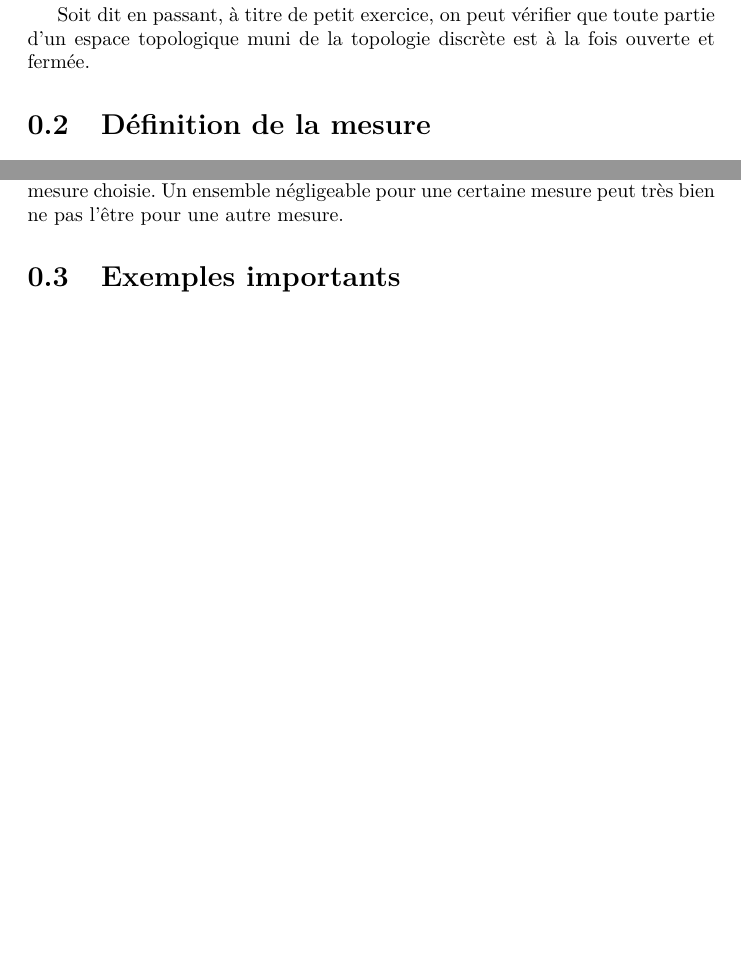
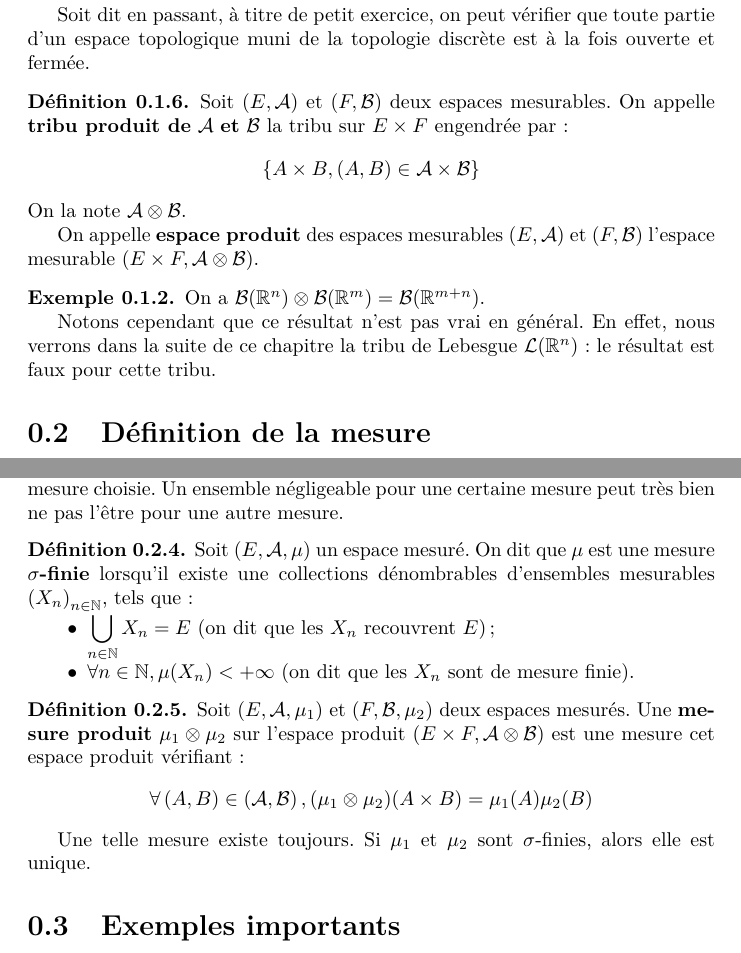
Before and after one commit to cesar-alm/math-et-al, a LaTeX document (integ-proba/chapitres/intro_theorie_mesure.tex): two parts of pages 2 and 3 of 6 before the commit and two parts of pages 2 and 3 of 7 after it, joined at a grey line, cut so that both start at the same text, the shorter picture padded with empty space. Compiled offline with pdfLaTeX.

Commit message:
Tribu, mesures produit

```diff
--- a/integ-proba/chapitres/intro_theorie_mesure.tex
+++ b/integ-proba/chapitres/intro_theorie_mesure.tex
@@ -83,6 +83,24 @@ Ces considérations étant faites, on définit alors une tribu comme suit :
   Soit dit en passant, à titre de petit exercice, on peut vérifier que toute partie d'un espace topologique muni de la topologie discrète est à la fois ouverte et fermée.
 \end{exemple}
 
+\begin{defi}
+  Soit $\left(E, \mathcal{A}\right)$ et $\left(F, \mathcal{B}\right)$ deux espaces mesurables.
+  On appelle \textbf{tribu produit de} $\mathcal{A}$ \textbf{et} $\mathcal{B}$ la tribu sur $E \times F$ engendrée par :
+  $$
+  \left\{A \times B, \left(A, B\right) \in \mathcal{A} \times \mathcal{B}\right\}
+  $$
+  On la note $\mathcal{A} \otimes \mathcal{B}$.
+
+  On appelle \textbf{espace produit} des espaces mesurables $\left(E, \mathcal{A}\right)$ et $\left(F, \mathcal{B}\right)$ l'espace mesurable $\left(E \times F, \mathcal{A} \otimes \mathcal{B}\right)$.
+\end{defi}
+
+\begin{exemple}
+  On a $\mathcal{B}(\mathbb{R}^n) \otimes \mathcal{B}(\mathbb{R}^m) = \mathcal{B}(\mathbb{R}^{m+n})$.
+
+  Notons cependant que ce résultat n'est pas vrai en général.
+  En effet, nous verrons dans la suite de ce chapitre la tribu de Lebesgue $\mathcal{L}(\mathbb{R}^n)$ : le résultat est faux pour cette tribu.
+\end{exemple}
+
 \section{Définition de la mesure}
 
 Abordons désormais la notion de mesure.
@@ -138,6 +156,26 @@ Cela nous amène à définir une mesure ainsi :
   On notera que la notion d'ensemble négligeable dépend de la mesure choisie.
   Un ensemble négligeable pour une certaine mesure peut très bien ne pas l'être pour une autre mesure.
 \end{rem}
+
+\begin{defi}
+  Soit $\left(E, \mathcal{A}, \mu\right)$ un espace mesuré.
+  On dit que $\mu$ est une mesure $\sigma$\textbf{-finie} lorsqu'il existe une collections dénombrables d'ensembles mesurables $\left(X_n\right)_{n \in \mathbb{N}}$, tels que :
+  \begin{itemize}
+    \itemb $\displaystyle \bigcup_{n \in \mathbb{N}} X_n = E$ (on dit que les $X_n$ recouvrent $E$) ;
+    \itemb $\forall n \in \mathbb{N}, \mu(X_n) < + \infty$ (on dit que les $X_n$ sont de mesure finie).
+  \end{itemize}
+\end{defi}
+
+\begin{defi}
+  Soit $\left(E, \mathcal{A}, \mu_1\right)$ et $\left(F, \mathcal{B}, \mu_2\right)$ deux espaces mesurés.
+  Une \textbf{mesure produit} $\mu_1 \otimes \mu_2$ sur l'espace produit $\left(E \times F, \mathcal{A} \otimes \mathcal{B}\right)$ est une mesure cet espace produit vérifiant :
+  $$
+  \forall \left(A, B\right) \in \left(\mathcal{A}, \mathcal{B}\right), (\mu_1 \otimes \mu_2)(A \times B) = \mu_1(A)\mu_2(B)
+  $$
+
+  Une telle mesure existe toujours.
+  Si $\mu_1$ et $\mu_2$ sont $\sigma$-finies, alors elle est unique.
+\end{defi}
 
 %TODO ajouter la continuité monotone
 
```
